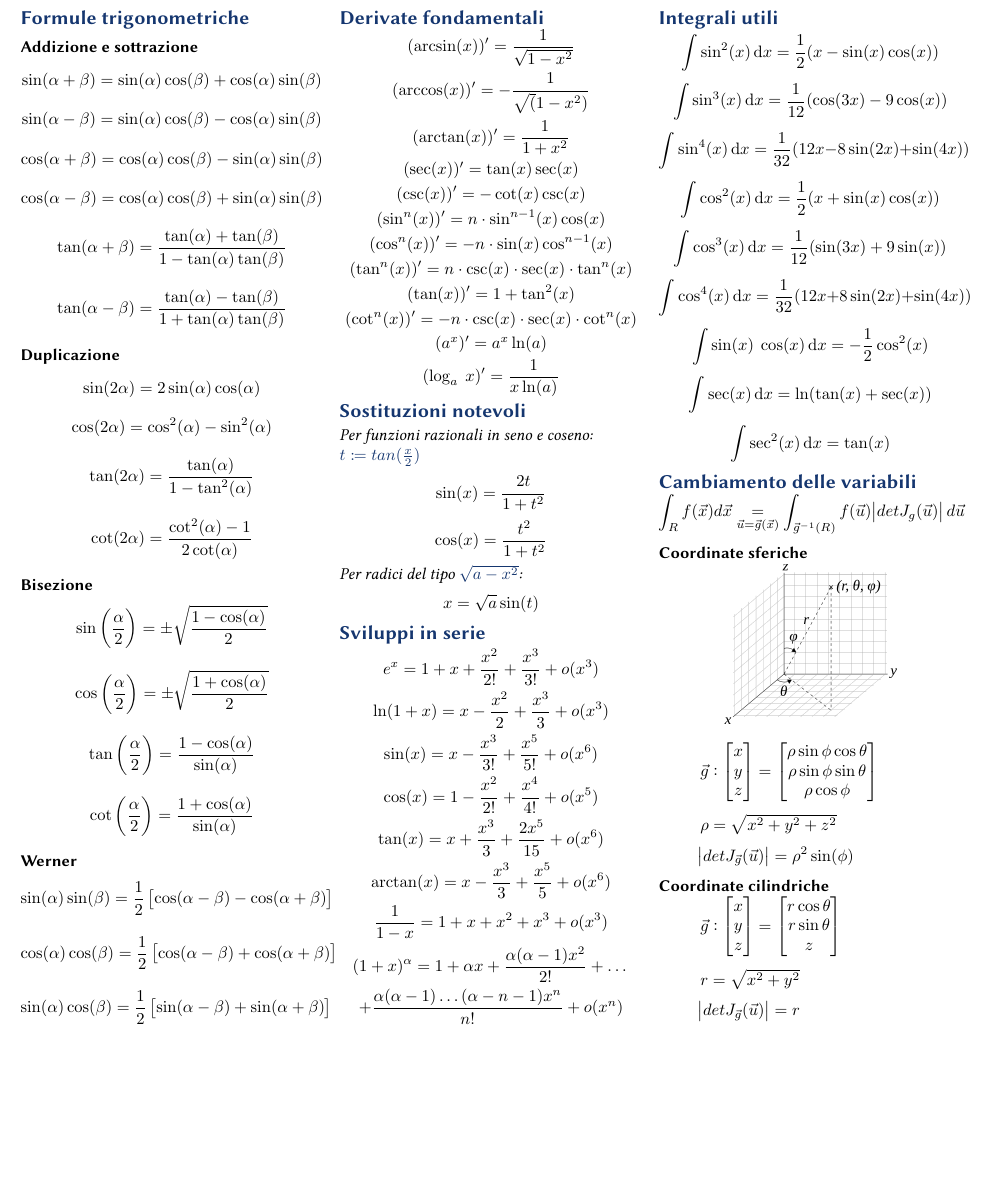
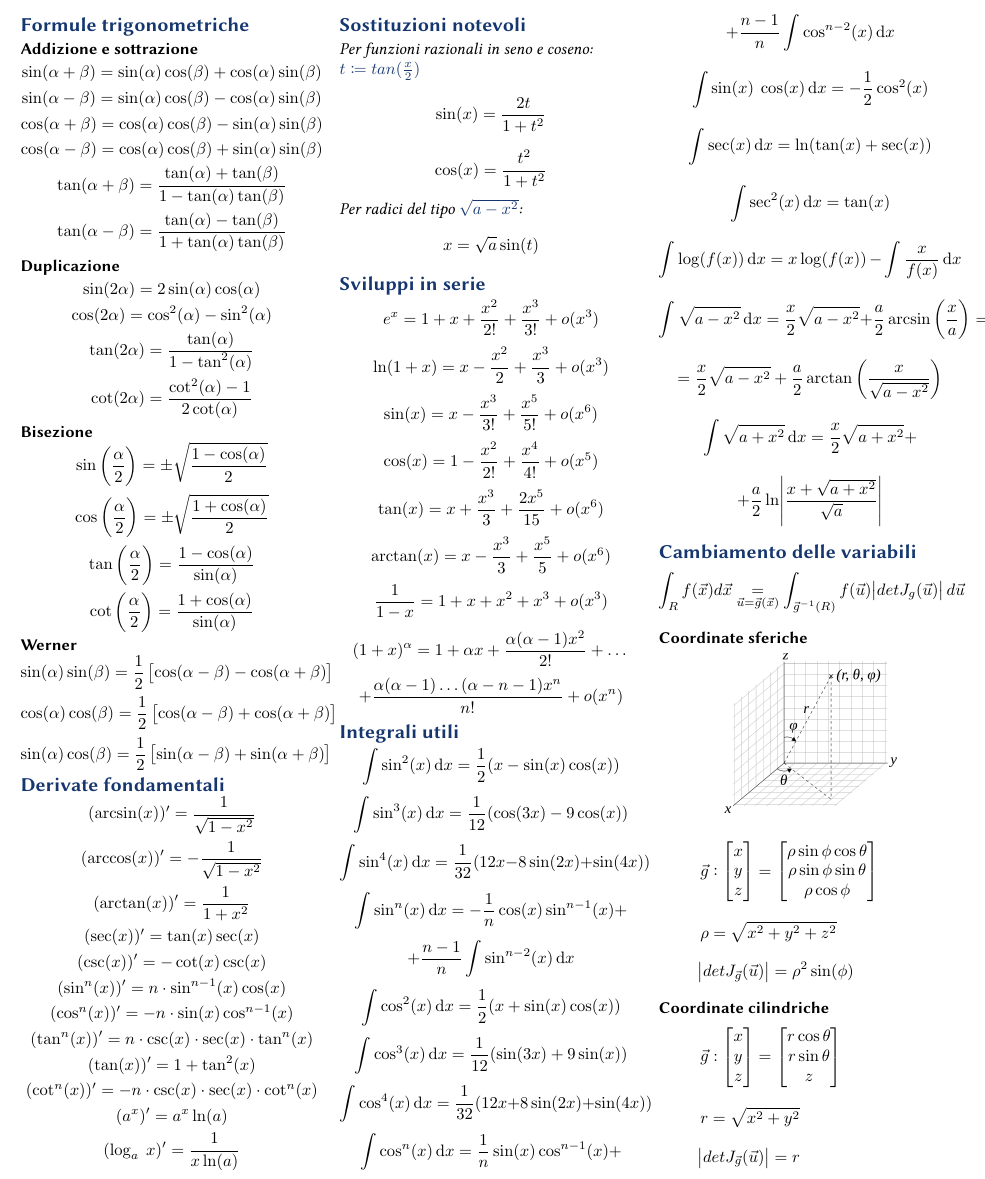
Before and after one commit to gik98/formulario-analisi2, a LaTeX document (analisi2.tex): part of the page, cut at the place of the change, the shorter picture padded with empty space. Compiled offline with pdfLaTeX.

Commit message:
Aggiunti integrali interessanti

```diff
--- a/analisi2.tex
+++ b/analisi2.tex
@@ -37,7 +37,7 @@ $$\sin(\alpha)\cos(\beta) = \frac{1}{2} \left[\sin(\alpha - \beta) + \sin(\alpha
 
 \section{Derivate fondamentali}
 $$ (\arcsin(x))' = \frac{1}{\sqrt{1 - x^2}}$$
-$$ (\arccos(x))' = - \frac{1}{\sqrt(1 - x^2)}$$
+$$ (\arccos(x))' = - \frac{1}{\sqrt{1 - x^2}}$$
 $$ (\arctan(x))' = \frac{1}{1 + x^2}$$
 $$ (\sec(x))' = \tan(x)\sec(x)$$
 $$ (\csc(x))' = -\cot(x)\csc(x)$$
@@ -72,12 +72,21 @@ $$ + \frac{\alpha(\alpha - 1)\dots (\alpha - n - 1) x^n}{n!} + o(x^n) $$
 $$ \int \sin^2(x) \dif x = \frac{1}{2} (x - \sin(x) \cos(x)) $$
 $$ \int \sin^3(x) \dif x = \frac{1}{12} (\cos(3x)-9\cos(x)) $$
 $$ \int \sin^4(x) \dif x = \frac{1}{32} (12x - 8\sin(2x)+\sin(4x)) $$
+$$ \int \sin^n(x) \dif x = -\frac{1}{n} \cos(x) \sin^{n-1}(x) + $$
+$$ + \frac{n-1}{n} \int \sin^{n-2}(x) \dif x $$
 $$ \int \cos^2(x) \dif x = \frac{1}{2} (x + \sin(x)\cos(x)) $$
 $$ \int \cos^3(x) \dif x = \frac{1}{12} (\sin(3x) + 9\sin(x))$$
 $$ \int \cos^4(x) \dif x = \frac{1}{32} (12 x + 8\sin(2x)+\sin(4x))$$
+$$ \int \cos^n(x) \dif x = \frac{1}{n} \sin(x) \cos^{n-1}(x) + $$
+$$ + \frac{n-1}{n} \int \cos^{n-2}(x) \dif x $$
 $$ \int \sin(x) ~ \cos(x) \dif x = -\frac{1}{2} \cos^2(x) $$
 $$ \int \sec(x) \dif x = \ln (\tan(x) + \sec(x)) $$
 $$ \int \sec^2(x) \dif x = \tan(x) $$
+$$ \int \log(f(x)) \dif x = x \log (f(x)) - \int \frac{x}{f(x)} \dif x $$
+$$ \int \sqrt{a - x^2} \dif x = \frac{x}{2} \sqrt{a - x^2} + \frac{a}{2} \arcsin \left(\frac {x}{a}\right) = $$
+$$ =  \frac{x}{2} \sqrt{a - x^2} + \frac{a}{2} \arctan \left(\frac{x}{\sqrt{a-x^2}}\right) $$
+$$ \int \sqrt{a + x^2} \dif x =  \frac{x}{2} \sqrt{a + x^2} + $$
+$$ + \frac{a}{2} \ln \abs{\frac{x + \sqrt{a+x^2}}{\sqrt{a}}} $$
 \section{Cambiamento delle variabili}
 \begin{equation*}
 	\int_R f(\vec {x}) d\vec{x} \underset{{\vec{u} = \vec{g} (\vec{x})}}{=} \int_{\vec{g}^{-1}(R)} f(\vec {u}) \abs{det J_g(\vec u)} d\vec{u}
```
